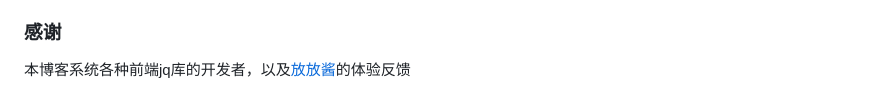
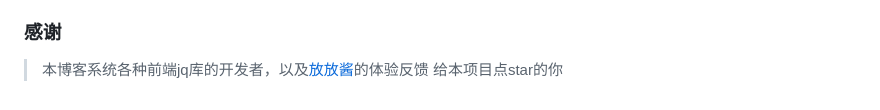
Before and after one commit to youzhiye/TermBlog, a Markdown page: README.md, the part around the change printed below. Rendered like a GitHub page.

```diff
--- a/README.md
+++ b/README.md
@@ -41,4 +58,5 @@ node index.js or npm start
 * 更加便捷的部署方式和代码同步方式。
 
 ### 感谢
-本博客系统各种前端jq库的开发者，以及[放放酱](https://godeep.pro)的体验反馈
+> 本博客系统各种前端jq库的开发者，以及[放放酱](https://godeep.pro)的体验反馈
+> 给本项目点star的你
```
Also changed, not shown: other parts of README.md (+19 -2 lines), img/08.jpg (added), img/33.jpg (added).
